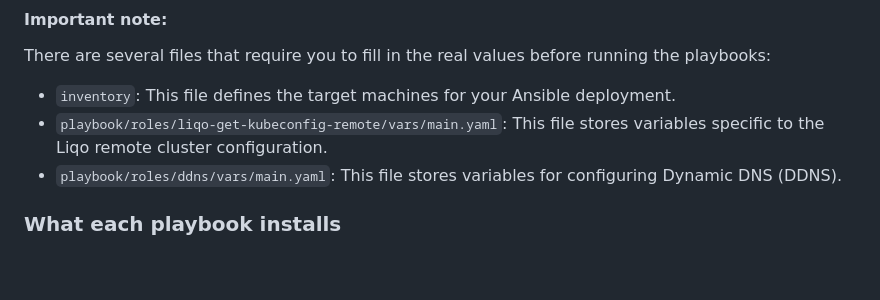
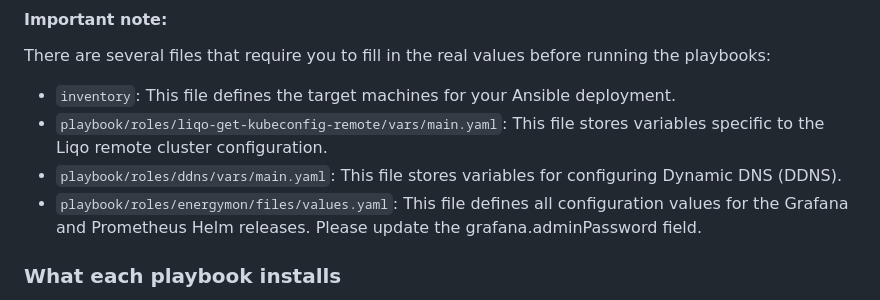
Before and after one commit to netgroup-polito/edge-infrastructure-ansible, a Markdown page: README.md, the part around the change. GitHub-like rendering; blank space fills up the shorter version.

````diff
--- a/README.md
+++ b/README.md
@@ -69,6 +69,7 @@ There are several files that require you to fill in the real values before runni
 - ```inventory```: This file defines the target machines for your Ansible deployment.
 - ```playbook/roles/liqo-get-kubeconfig-remote/vars/main.yaml```: This file stores variables specific to the Liqo remote cluster configuration.
 - ```playbook/roles/ddns/vars/main.yaml```: This file stores variables for configuring Dynamic DNS (DDNS).
+- ```playbook/roles/energymon/files/values.yaml```: This file defines all configuration values for the Grafana and Prometheus Helm releases. Please update the grafana.adminPassword field.
 
 ### What each playbook installs
 
````
